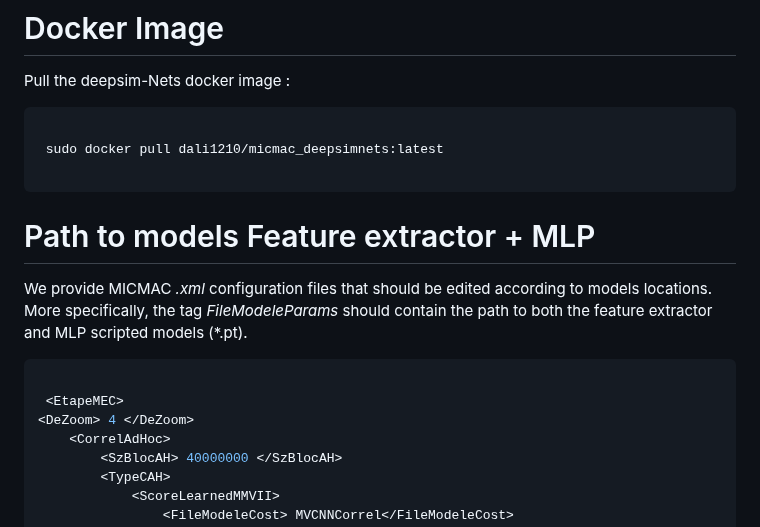
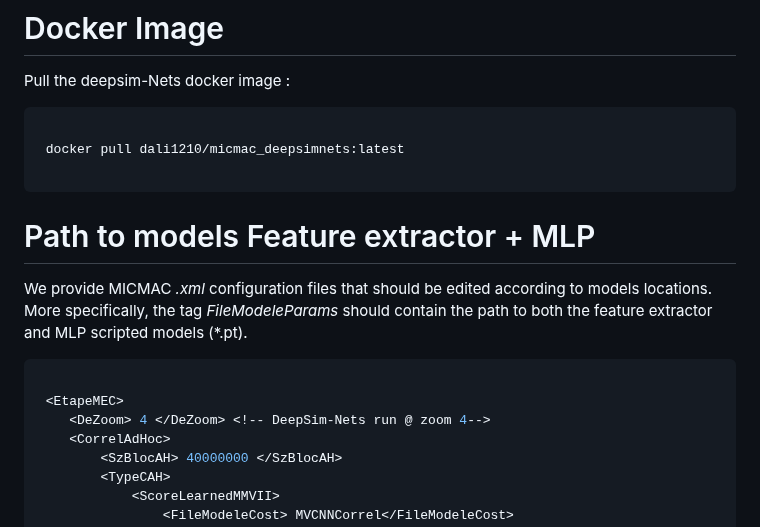
Before and after one commit to DaliCHEBBI/DeepSimNets, a Markdown page: README.md, the part around the change. Rendered like a GitHub page.

````diff
--- a/README.md
+++ b/README.md
@@ -134,10 +134,9 @@ To reproduce the obtained results, we provide an epipolar pair consisting of hig
 
 Pull the deepsim-Nets docker image :
 
-
 ```bash
 
- sudo docker pull dali1210/micmac_deepsimnets:latest
+ docker pull dali1210/micmac_deepsimnets:latest
 
 ```
 
@@ -148,7 +147,7 @@ We provide MICMAC *.xml* configuration files that should be edited according to
 ```bash
 
  <EtapeMEC>
-<DeZoom> 4 </DeZoom>
+    <DeZoom> 4 </DeZoom> <!-- DeepSim-Nets run @ zoom 4-->
     <CorrelAdHoc>
         <SzBlocAH> 40000000 </SzBlocAH>
         <TypeCAH>
````
